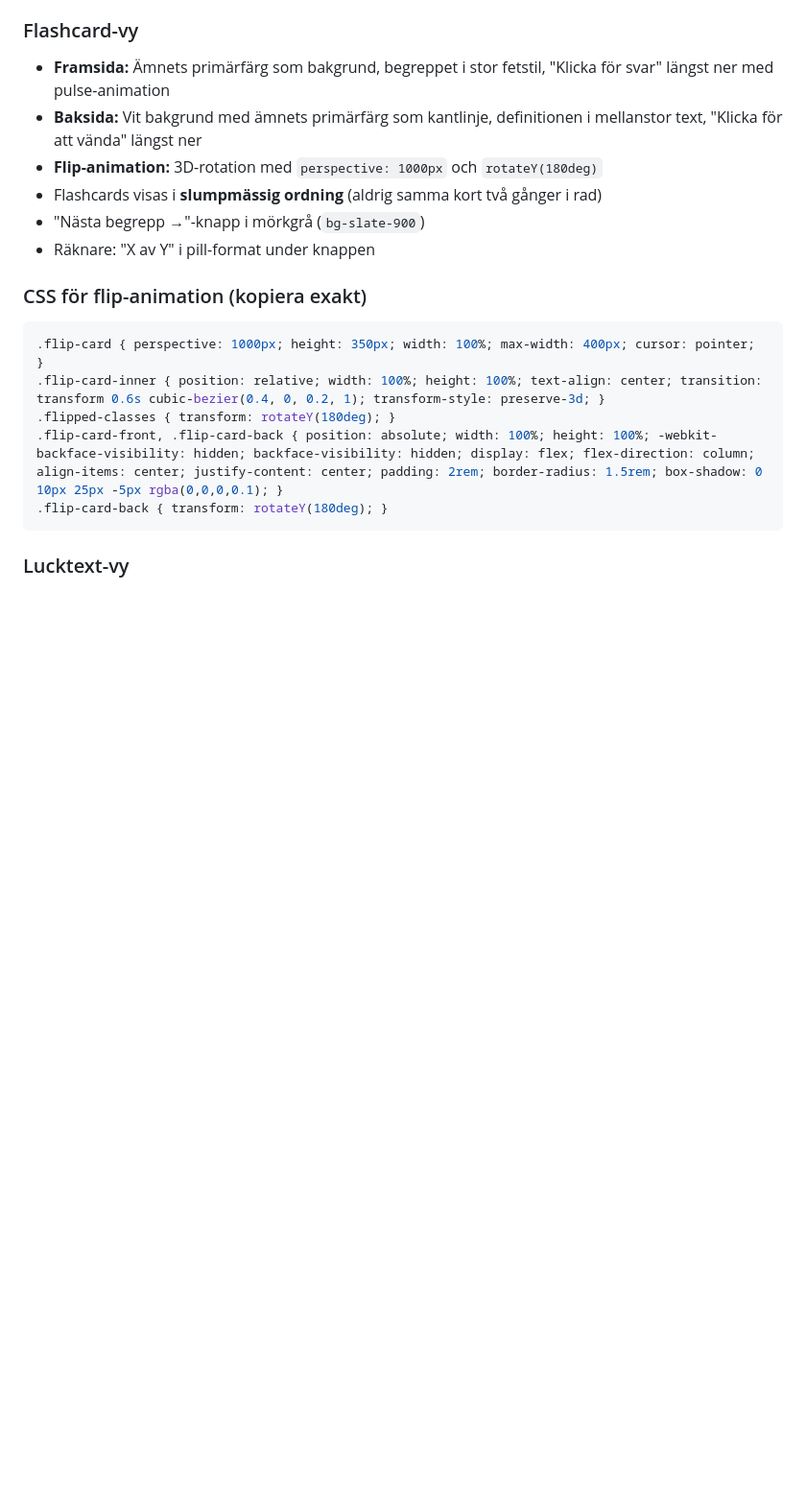
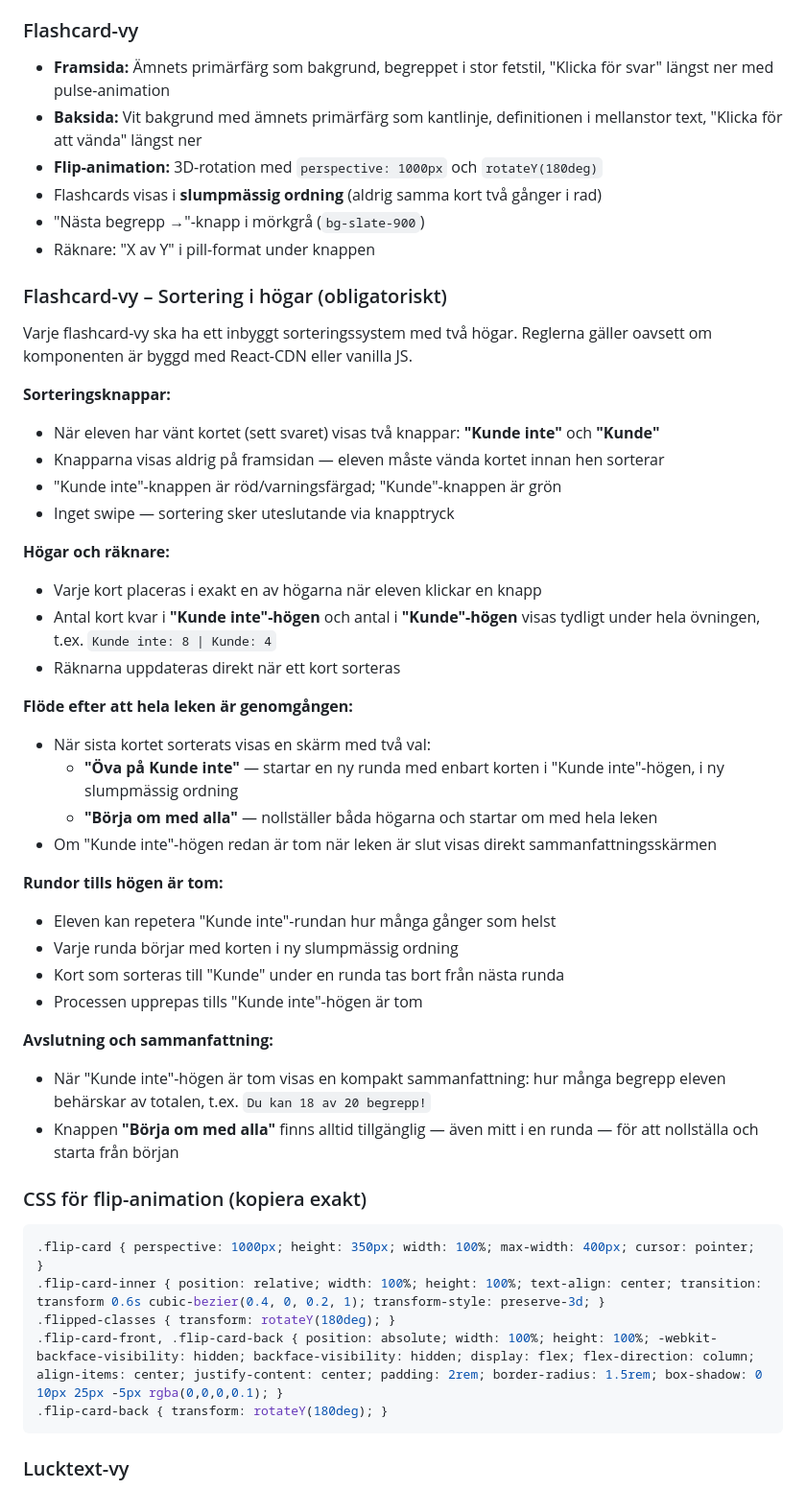
Before and after one commit to johnblixt/johnshemsida, a Markdown page: claude.md, the part around the change. Shown at 96% size. Rendered like a GitHub page; blank space fills up the shorter version.

Commit message:
Lägg till obligatoriska krav för flashcard-sortering i högar i CLAUDE.md
Utökar befintliga Flashcard-vy-sektionen med sorteringssystemet: knappar
för "Kunde" / "Kunde inte" som visas efter att kortet vänts, synliga
högrräknare under övningen, runda-för-runda upprepning av Kunde inte-högen
tills den är tom, samt sammanfattningsskärm. Kraven är implementations-
agnostiska och gäller både React-CDN och vanilla JS.

Co-Authored-By: Claude Sonnet 4.6 <noreply@anthropic.com>

````diff
--- a/claude.md
+++ b/claude.md
@@ -218,6 +218,37 @@ Varje begreppsfil innehåller **både en begreppslista och flashcards i samma fi
 - "Nästa begrepp →"-knapp i mörkgrå (`bg-slate-900`)
 - Räknare: "X av Y" i pill-format under knappen
 
+### Flashcard-vy – Sortering i högar (obligatoriskt)
+
+Varje flashcard-vy ska ha ett inbyggt sorteringssystem med två högar. Reglerna gäller oavsett om komponenten är byggd med React-CDN eller vanilla JS.
+
+**Sorteringsknappar:**
+- När eleven har vänt kortet (sett svaret) visas två knappar: **"Kunde inte"** och **"Kunde"**
+- Knapparna visas aldrig på framsidan — eleven måste vända kortet innan hen sorterar
+- "Kunde inte"-knappen är röd/varningsfärgad; "Kunde"-knappen är grön
+- Inget swipe — sortering sker uteslutande via knapptryck
+
+**Högar och räknare:**
+- Varje kort placeras i exakt en av högarna när eleven klickar en knapp
+- Antal kort kvar i **"Kunde inte"-högen** och antal i **"Kunde"-högen** visas tydligt under hela övningen, t.ex. `Kunde inte: 8 | Kunde: 4`
+- Räknarna uppdateras direkt när ett kort sorteras
+
+**Flöde efter att hela leken är genomgången:**
+- När sista kortet sorterats visas en skärm med två val:
+  - **"Öva på Kunde inte"** — startar en ny runda med enbart korten i "Kunde inte"-högen, i ny slumpmässig ordning
+  - **"Börja om med alla"** — nollställer båda högarna och startar om med hela leken
+- Om "Kunde inte"-högen redan är tom när leken är slut visas direkt sammanfattningsskärmen
+
+**Rundor tills högen är tom:**
+- Eleven kan repetera "Kunde inte"-rundan hur många gånger som helst
+- Varje runda börjar med korten i ny slumpmässig ordning
+- Kort som sorteras till "Kunde" under en runda tas bort från nästa runda
+- Processen upprepas tills "Kunde inte"-högen är tom
+
+**Avslutning och sammanfattning:**
+- När "Kunde inte"-högen är tom visas en kompakt sammanfattning: hur många begrepp eleven behärskar av totalen, t.ex. `Du kan 18 av 20 begrepp!`
+- Knappen **"Börja om med alla"** finns alltid tillgänglig — även mitt i en runda — för att nollställa och starta från början
+
 ### CSS för flip-animation (kopiera exakt)
 ```css
 .flip-card { perspective: 1000px; height: 350px; width: 100%; max-width: 400px; cursor: pointer; }
````
